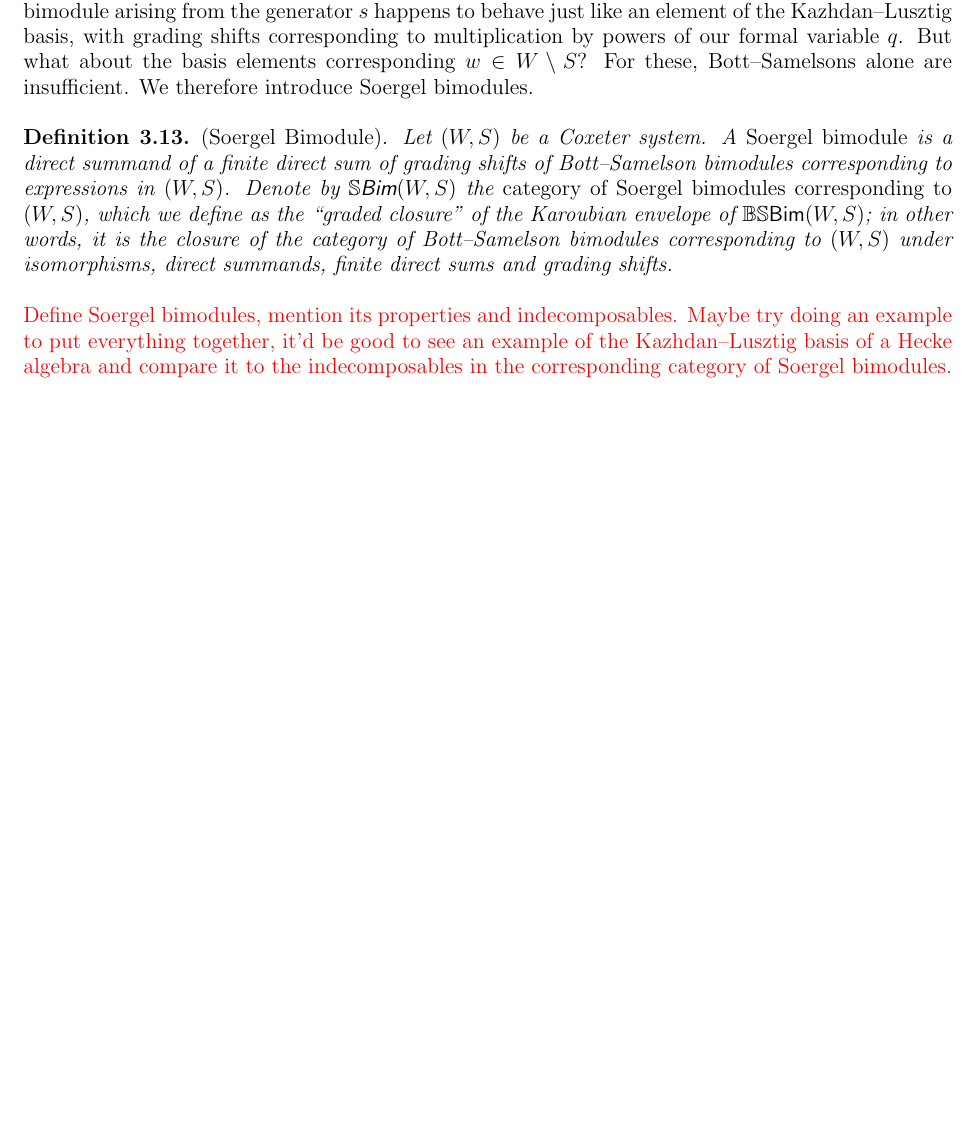
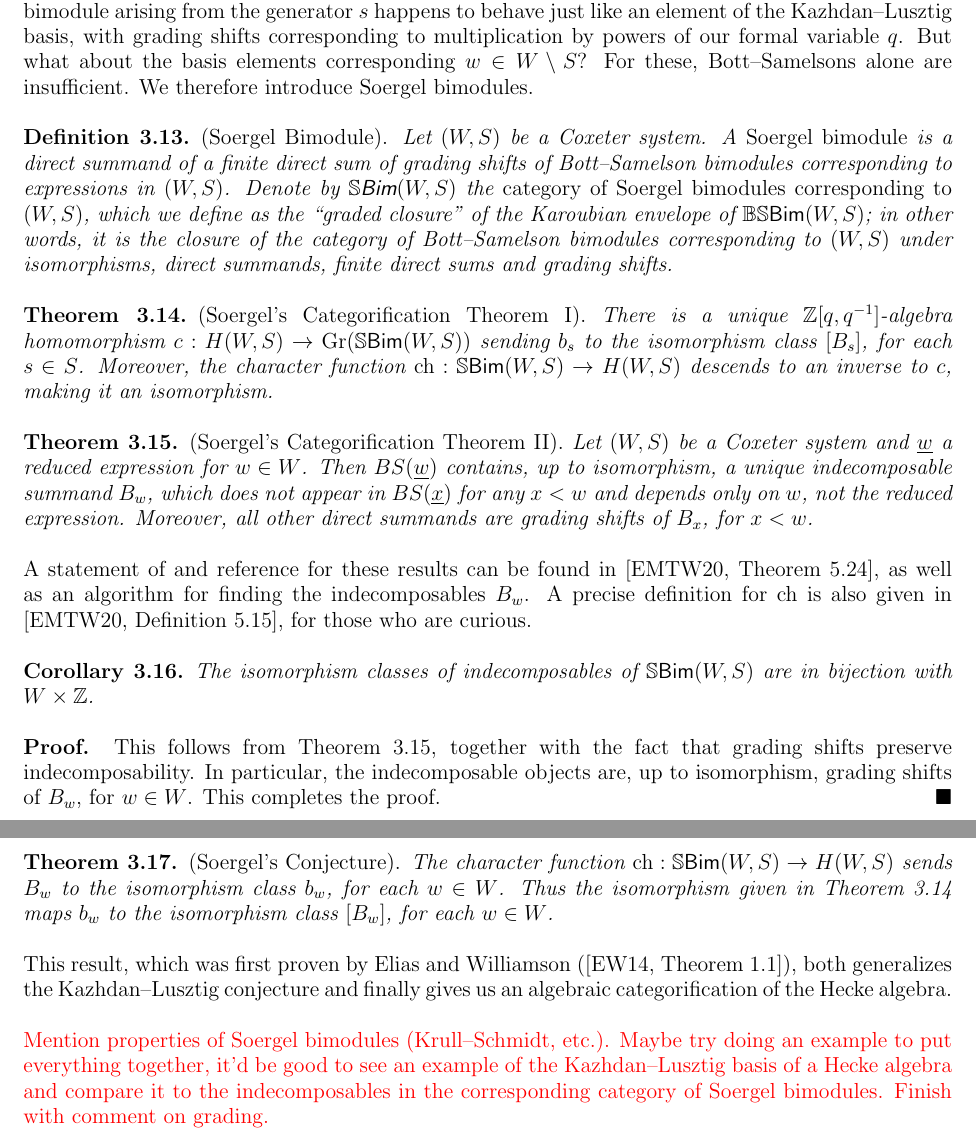
Before and after one commit to Delphinoid/delphinoid.github.io, a LaTeX paper (research/7/Notes.tex): part of page 20 of 28 before the commit and two parts of pages 20 and 21 of 29 after it, the two joined at a grey line, cut so that both start at the same text, the shorter picture padded with empty space. The pictures show the PDF file research/7/Notes.pdf that the author committed with the source.

Commit message:
Modified birepresentation theory notes.

```diff
--- a/research/7/Notes.tex
+++ b/research/7/Notes.tex
@@ -814,7 +814,7 @@ BS(\underline{w}) &\coloneqq B_{s_1} \otimes_R \cdots \otimes_R B_{s_k}\\
 &\hphantom{\coloneqq}\nhphantom{$\cong$}\cong R \otimes_{R^{s_1}} R \otimes_{R^{s_2}} \cdots \otimes_{R^{s_k}} R(k).
 \end{split}
 \end{align*}
-\noindent We take the convention that if $\underline{w}$ is the empty expression, then $BS(\underline{w}) \coloneqq R$. Denote by $\mathbb{BS}\textcat{Bim}(W, S)$ the {\em category of Bott--Samelson bimodules corresponding to $(W, S)$}, whose objects are Bott--Samelson bimodules corresponding to expressions in $(W, S)$ and whose morphisms are graded $(R, R)$-bimodule homomorphisms; that is, $(R, R)$-bimodule homomorphisms $\varphi : X \to Y$ that respect gradings, in the sense that $\varphi(X^i) \subseteq Y^i$ for all $i \in \mathbb{Z}$.\\
+\noindent We take the convention that if $\underline{w}$ is the empty expression, then $BS(\underline{w}) \coloneqq R$. Denote by $\mathbb{BS}\textcat{Bim}(W, S)$ the {\em category of Bott--Samelson bimodules corresponding to $(W, S)$}, whose objects are direct sums of Bott--Samelson bimodules corresponding to expressions in $(W, S)$ and whose morphisms are graded $(R, R)$-bimodule homomorphisms; that is, $(R, R)$-bimodule homomorphisms $\varphi : X \to Y$ that respect gradings, in the sense that $\varphi(X^i) \subseteq Y^i$ for all $i \in \mathbb{Z}$.\\
 \end{definition}
 
 \noindent Before we get too ahead of ourselves, a natural question we may ask is where these $B_s$ bimodules come from. Well, for any $s \in S$, one can verify that $R^s$ is generated by $\alpha_s^2$ and elements of the form $\alpha_t - (\alpha_s, \alpha_t)\alpha_s$, for $t \in S \setminus \{s\}$. This gives us a decomposition of $R$ into $s$-invariants and $s$-antiinvariants; that is, $R = R^s \oplus R^s \alpha_s \cong R^s \oplus R^s(-2)$. With this, we observe that
@@ -842,7 +842,27 @@ b_s^2 &= T_s^2 + 2qT_s + q^2\\
 \noindent\begin{definition}\textnormal{(Soergel Bimodule).} Let $(W, S)$ be a Coxeter system. A {\em Soergel bimodule} is a direct summand of a finite direct sum of grading shifts of Bott--Samelson bimodules corresponding to expressions in $(W, S)$. Denote by $\mathbb{S}\textsf{Bim}(W, S)$ the {\em category of Soergel bimodules corresponding to $(W, S)$}, which we define as the ``graded closure'' of the Karoubian envelope of $\mathbb{BS}\textcat{Bim}(W, S)$; in other words, it is the closure of the category of Bott--Samelson bimodules corresponding to $(W, S)$ under isomorphisms, direct summands, finite direct sums and grading shifts.\\
 \end{definition}
 
-\noindent\textcolor{red}{Define Soergel bimodules, mention its properties and indecomposables. Maybe try doing an example to put everything together, it'd be good to see an example of the Kazhdan--Lusztig basis of a Hecke algebra and compare it to the indecomposables in the corresponding category of Soergel bimodules.}
+\noindent\begin{theorem}\textnormal{(Soergel's Categorification Theorem I).}\label{SoergelCategorification} There is a unique $\mathbb{Z}[q, q^{-1}]$-algebra\linebreak homomorphism $c : H(W, S) \to \textnormal{Gr}(\mathbb{S}\textcat{Bim}(W, S))$ sending $b_s$ to the isomorphism class $[B_s]$, for each $s \in S$. Moreover, the character function $\textnormal{ch} : \mathbb{S}\textcat{Bim}(W, S) \to H(W, S)$ descends to an inverse to $c$, making it an isomorphism.\\
+\end{theorem}
+
+\noindent\begin{theorem}\textnormal{(Soergel's Categorification Theorem II).}\label{SBimIndecomposables} Let $(W, S)$ be a Coxeter system and $\underline{w}$ a reduced expression for $w \in W$. Then $BS(\underline{w})$ contains, up to isomorphism, a unique indecomposable summand $B_w$, which does not appear in $BS(\underline{x})$ for any $x < w$ and depends only on $w$, not the reduced expression. Moreover, all other direct summands are grading shifts of $B_x$, for $x < w$.\\
+\end{theorem}
+
+\noindent A statement of and reference for these results can be found in \cite[Theorem 5.24]{EMTW20}, as well as an algorithm for finding the indecomposables $B_w$. A precise definition for $\textnormal{ch}$ is also given in \cite[Definition 5.15]{EMTW20}, for those who are curious.\\
+
+\noindent\begin{corollary} The isomorphism classes of indecomposables of $\mathbb{S}\textcat{Bim}(W, S)$ are in bijection with $W \times \mathbb{Z}$.\\
+\end{corollary}
+
+\noindent\begin{proof} This follows from \hyperref[SBimIndecomposables]{Theorem \ref*{SBimIndecomposables}}, together with the fact that grading shifts preserve\linebreak indecomposability. In particular, the indecomposable objects are, up to isomorphism, grading shifts of $B_w$, for $w \in W$. This completes the proof.
+\end{proof}
+\newpage
+
+\noindent\begin{theorem}\textnormal{(Soergel's Conjecture).} The character function $\textnormal{ch} : \mathbb{S}\textcat{Bim}(W, S) \to H(W, S)$ sends $B_w$ to the isomorphism class $b_w$, for each $w \in W$. Thus the isomorphism given in \hyperref[SoergelCategorification]{Theorem \ref*{SoergelCategorification}} maps $b_w$ to the isomorphism class $[B_w]$, for each $w \in W$.\\
+\end{theorem}
+
+\noindent This result, which was first proven by Elias and Williamson (\cite[Theorem 1.1]{EW14}), both generalizes the Kazhdan--Lusztig conjecture and finally gives us an algebraic categorification of the Hecke algebra.\\
+
+\noindent\textcolor{red}{Mention properties of Soergel bimodules (Krull--Schmidt, etc.). Maybe try doing an example to put everything together, it'd be good to see an example of the Kazhdan--Lusztig basis of a Hecke algebra and compare it to the indecomposables in the corresponding category of Soergel bimodules. Finish with comment on grading.}
 \newpage
 
 \noindent
```
Also changed, not shown: research/7/Notes.pdf.
